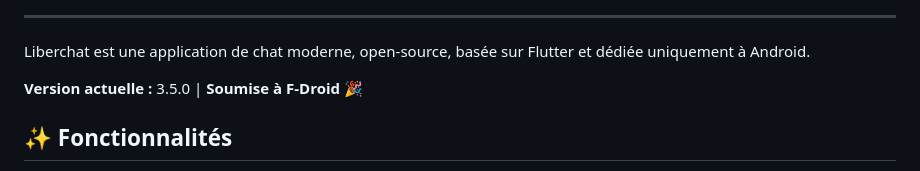
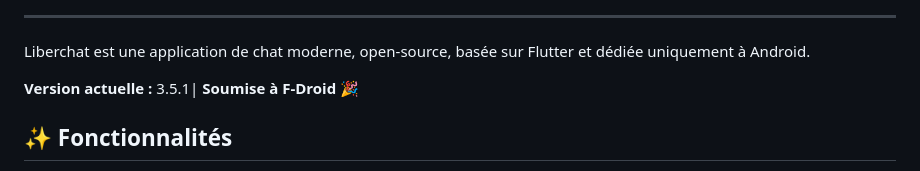
Before and after one commit to Liberchat/Liberchat-android, a Markdown page: README.md, the part around the change. Drawn GitHub-style.

```diff
--- a/README.md
+++ b/README.md
@@ -15,7 +15,7 @@
 
 Liberchat est une application de chat moderne, open-source, basée sur Flutter et dédiée uniquement à Android.
 
-**Version actuelle :** 3.5.0 | **Soumise à F-Droid** 🎉
+**Version actuelle :** 3.5.1| **Soumise à F-Droid** 🎉
 
 ## ✨ Fonctionnalités
 - 🎨 Interface moderne et responsive
```
